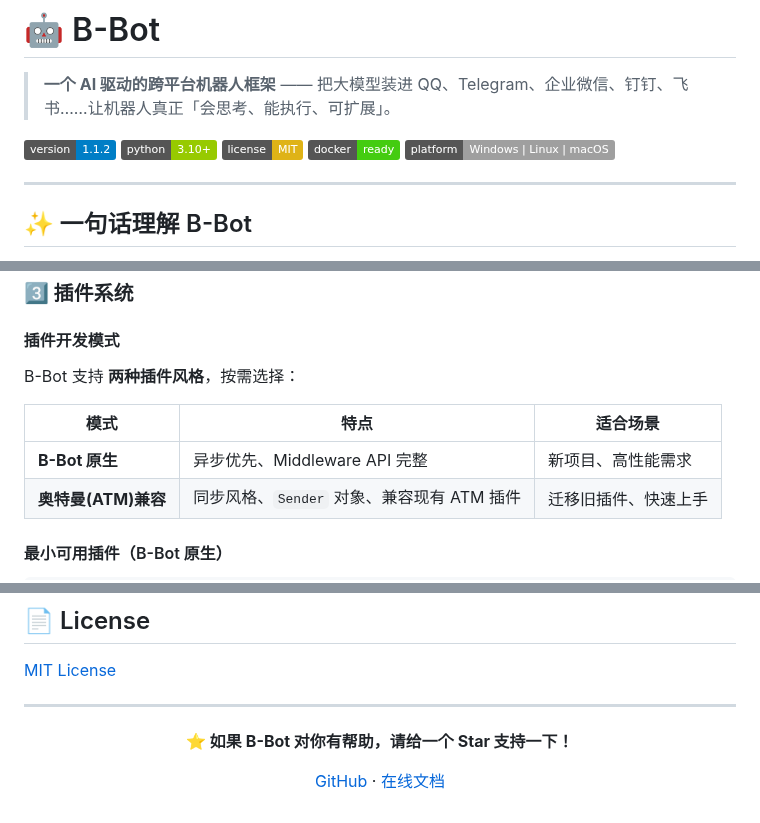
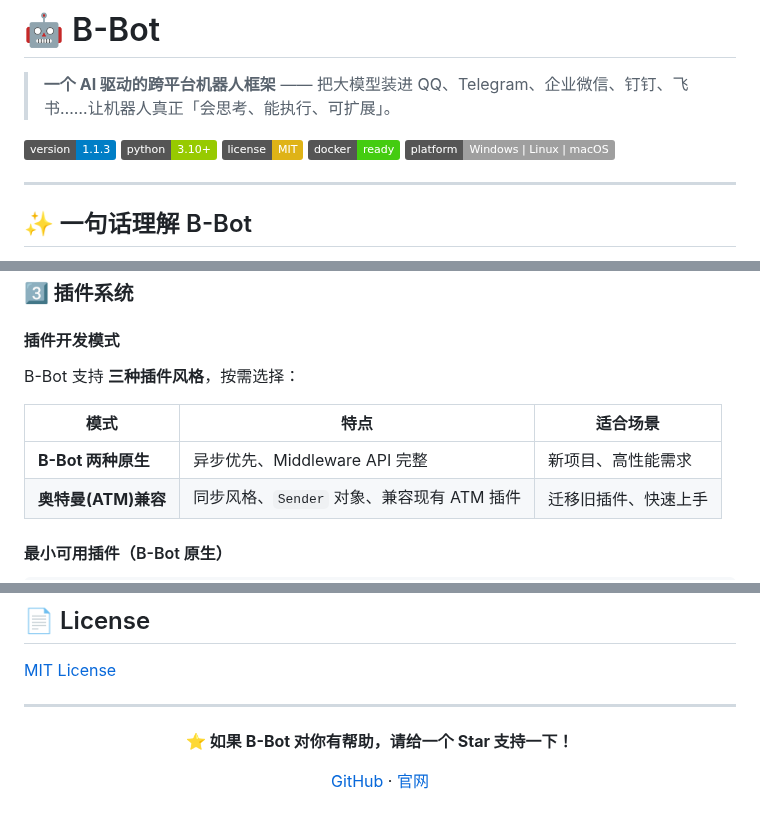
Before and after one commit to 241793/B-Bot, a Markdown page: README.md, 3 parts joined by grey strips. Rendered like a GitHub page; badges without logos.

```diff
--- a/README.md
+++ b/README.md
@@ -2,7 +2,7 @@
 
 > **一个 AI 驱动的跨平台机器人框架** —— 把大模型装进 QQ、Telegram、企业微信、钉钉、飞书……让机器人真正「会思考、能执行、可扩展」。
 
-[![Version](https://img.shields.io/badge/version-1.1.2-blue.svg)](https://github.com/241793/B-Bot/releases)
+[![Version](https://img.shields.io/badge/version-1.1.3-blue.svg)](https://github.com/241793/B-Bot/releases)
 [![Python](https://img.shields.io/badge/python-3.10+-green.svg)](https://www.python.org/)
 [![License](https://img.shields.io/badge/license-MIT-yellow.svg)](./LICENSE)
 [![Docker](https://img.shields.io/badge/docker-ready-brightgreen.svg)](./docs/docker)
@@ -221,11 +221,11 @@ Cron: "0 9 * * *"     # 每天早上9点
 
 #### 插件开发模式
 
-B-Bot 支持 **两种插件风格**，按需选择：
+B-Bot 支持 **三种插件风格**，按需选择：
 
 | 模式 | 特点 | 适合场景 |
 |------|------|----------|
-| **B-Bot 原生** | 异步优先、Middleware API 完整 | 新项目、高性能需求 |
+| **B-Bot 两种原生** | 异步优先、Middleware API 完整 | 新项目、高性能需求 |
 | **奥特曼(ATM)兼容** | 同步风格、`Sender` 对象、兼容现有 ATM 插件 | 迁移旧插件、快速上手 |
 
 #### 最小可用插件（B-Bot 原生）
@@ -542,6 +542,6 @@ B-Bot/
 
 **⭐ 如果 B-Bot 对你有帮助，请给一个 Star 支持一下！**
 
-[GitHub](https://github.com/241793/B-Bot) · [在线文档](https://241793.github.io/B-Bot/)
+[GitHub](https://github.com/241793/B-Bot) · [官网](https://241793.github.io/B-Bot/)
 
 </div>
```
